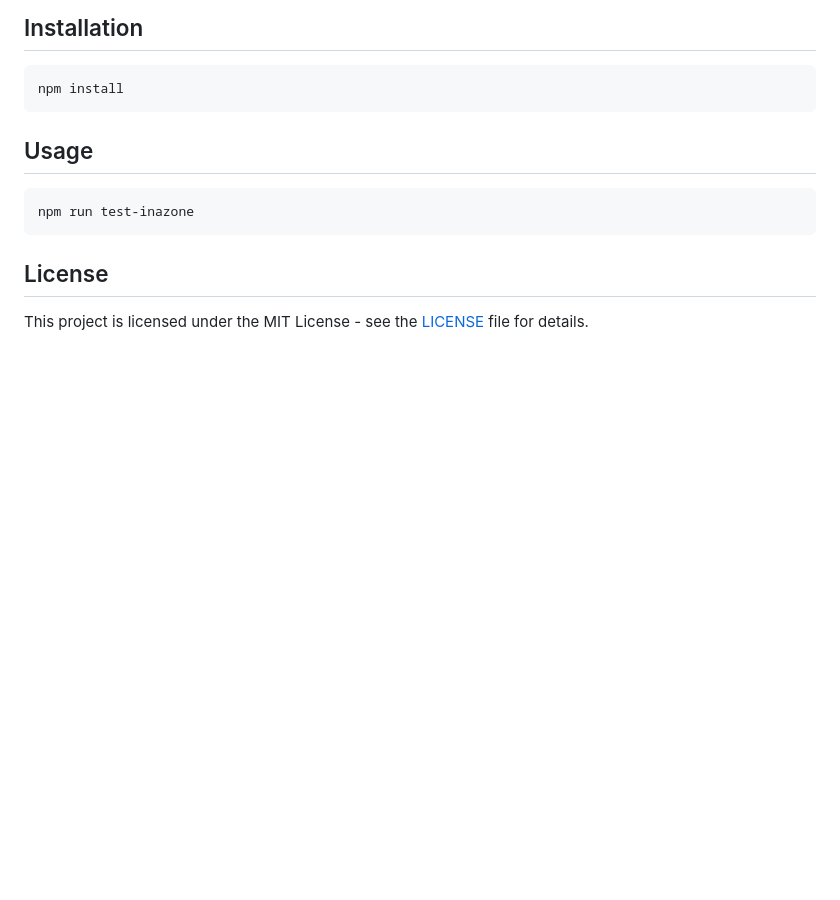
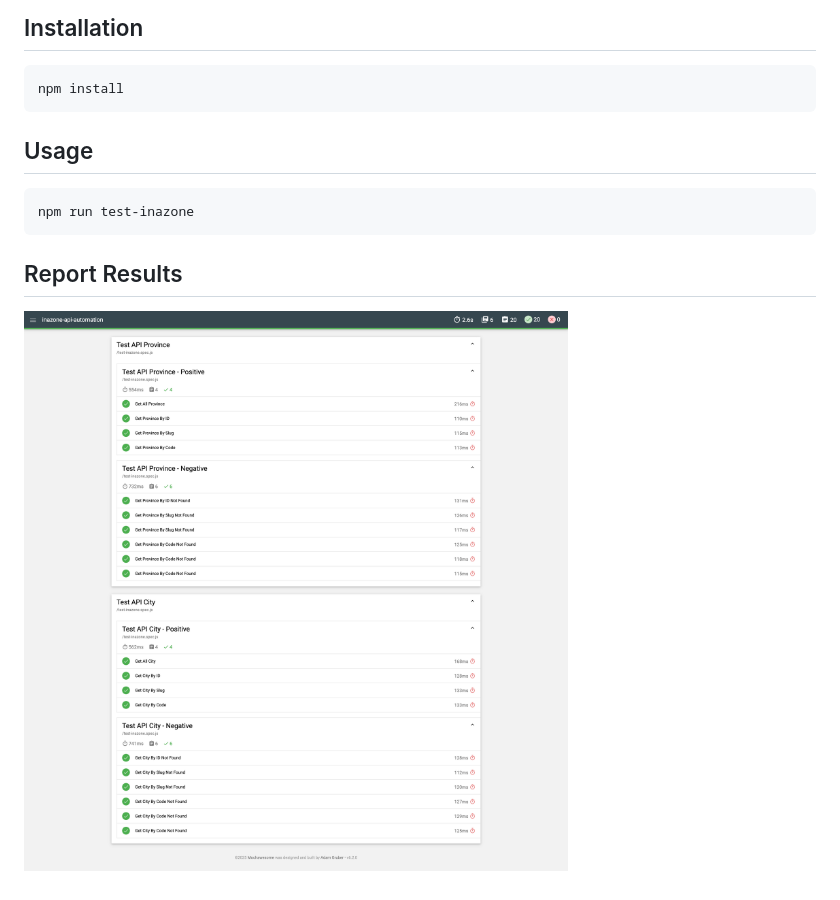
Before and after one commit to indahmutiah/inazone-api-automation, a Markdown page: README.md, the part around the change. Rendered like a GitHub page; pictures changed too: assets/report-inazone.png (added); blank space fills up the shorter version.

Commit message:
chore: refine code and add report

````diff
--- a/README.md
+++ b/README.md
@@ -19,6 +19,6 @@ npm install
 npm run test-inazone
 ```
 
-## License
+## Report Results
 
-This project is licensed under the MIT License - see the [LICENSE](LICENSE) file for details.
+![Report Results](/assets/report-inazone.png)
````
Also changed, not shown: 3 other files.
